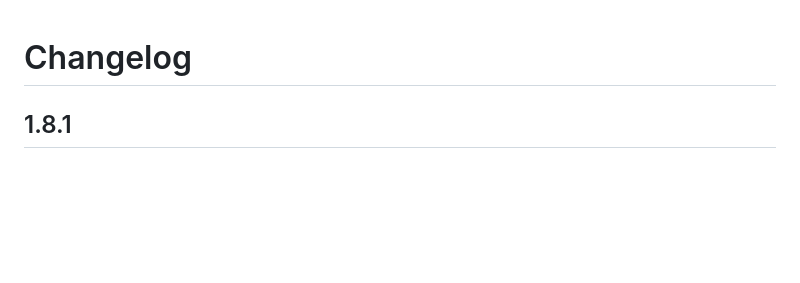
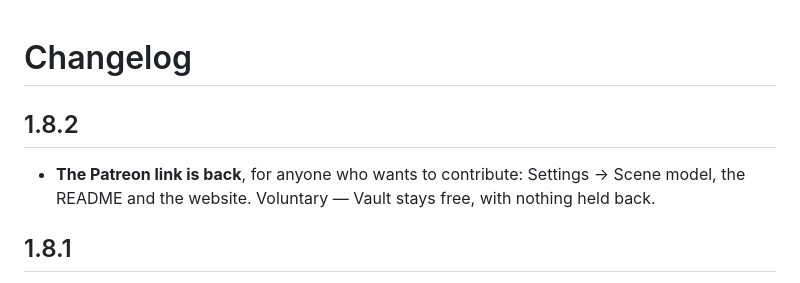
Before and after one commit to fc2vault/vault, a Markdown page: CHANGELOG.md, the part around the change. Rendered like a GitHub page; blank space fills up the shorter version.

```diff
--- a/CHANGELOG.md
+++ b/CHANGELOG.md
@@ -1,4 +1,9 @@
 # Changelog
+
+## 1.8.2
+
+- **The Patreon link is back**, for anyone who wants to contribute: Settings → Scene model, the
+  README and the website. Voluntary — Vault stays free, with nothing held back.
 
 ## 1.8.1
 
```
Also changed, not shown: docs/USER_GUIDE.md (+2 -0 lines), docs/images/settings_model.png, 5 other files.
